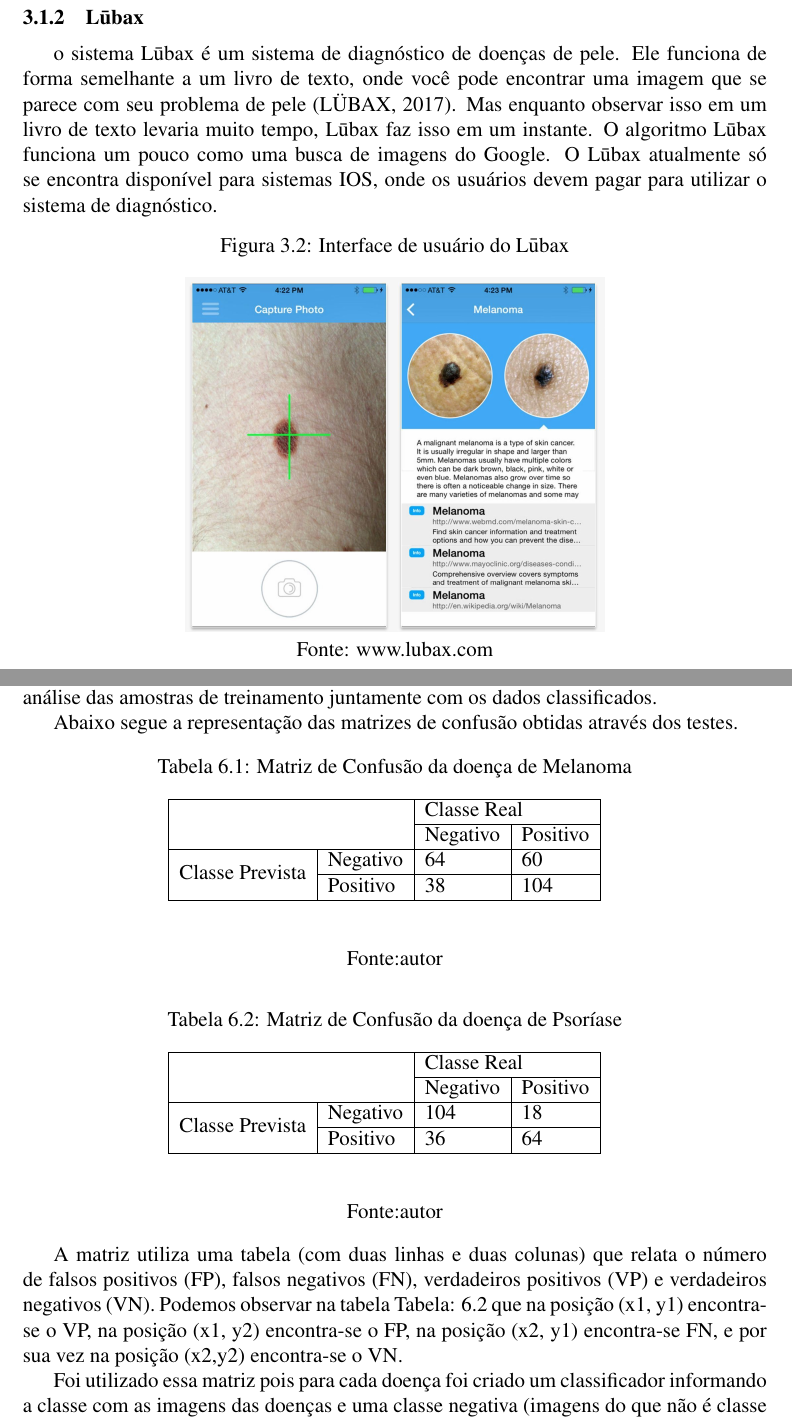
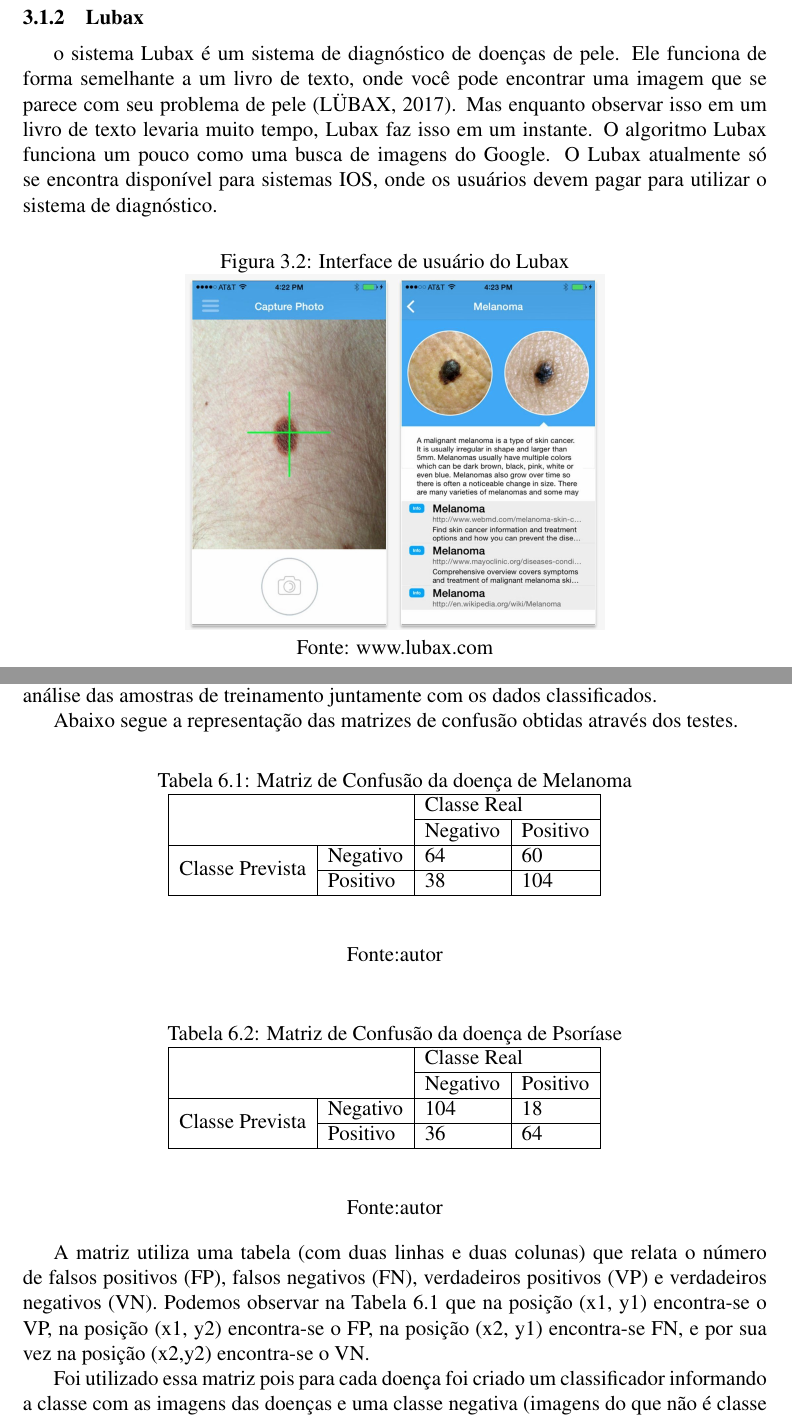
Before and after one commit to augustoberwaldt/TCC_IFRS, a LaTeX thesis (modelo_ifrs.tex, which reads ifrs.cls): two parts of pages 26 and 50 of 57, joined at a grey line, cut at the place of the change. Compiled offline with pdfLaTeX.

Commit message:
Fix Overleaf LaTeX compatibility issues
Remove problematic TOC write with internal macro, fix duplicate labels, sanitize problematic unicode text, and drop caption package that conflicts with class redefinitions.

Co-authored-by: Copilot <223556219+Copilot@users.noreply.github.com>

```diff
--- a/ifrs.cls
+++ b/ifrs.cls
@@ -386,10 +386,8 @@
         \setcounter{tocdepth}{0}%
         \@captionlistingfalse%
         \gdef\@chapapp{\MakeUppercase{#1}\space}%
-        \addtocontents{toc}{%
-          \settowidth{\ii@chapnumindent}{{\sffamily\textbf{\@chapapp}}}
-          \addtolength{\ii@chapnumindent}{1.8em}
-        }%
+        \settowidth{\ii@chapnumindent}{{\sffamily\textbf{\@chapapp}}}%
+        \addtolength{\ii@chapnumindent}{1.8em}%
 }
 \newcommand{\annex}{\appendix[\annexname]}
 
--- a/modelo_ifrs.tex
+++ b/modelo_ifrs.tex
@@ -20,7 +20,7 @@
 \usepackage{longtable}
 \usepackage{cellspace}
 \bibliographystyle{abnt}
-\usepackage{array, tabularx, caption, boldline}
+\usepackage{array, tabularx, boldline}
 \usepackage{graphicx}
 % ensine o latex a separar em sílabas as palavras que eventualmente ele não souber
 \hyphenation{en-si-na-men-tos a-gra-de-ci-men-to de-se-nha-dos}
@@ -222,11 +222,11 @@ SkinVision é uma solução on-line que apoia os indivíduos na avaliação  e c
 
 \vspace{2cm}
 
-\subsection{Lūbax}
-o sistema Lūbax é um sistema de diagnóstico de doenças de pele. Ele funciona de forma semelhante a um livro de texto, onde você pode encontrar uma imagem que se parece com seu problema de pele \cite{LUBAX}. Mas enquanto observar isso em um livro de texto levaria muito tempo, Lūbax faz isso em um instante. O algoritmo Lūbax funciona um pouco como uma busca de imagens do Google. O Lūbax atualmente só se encontra disponível para sistemas IOS, onde os usuários devem pagar para utilizar o sistema de diagnóstico.
+\subsection{Lubax}
+o sistema Lubax é um sistema de diagnóstico de doenças de pele. Ele funciona de forma semelhante a um livro de texto, onde você pode encontrar uma imagem que se parece com seu problema de pele \cite{LUBAX}. Mas enquanto observar isso em um livro de texto levaria muito tempo, Lubax faz isso em um instante. O algoritmo Lubax funciona um pouco como uma busca de imagens do Google. O Lubax atualmente só se encontra disponível para sistemas IOS, onde os usuários devem pagar para utilizar o sistema de diagnóstico.
 
 \begin{figure}  [h]
-   \caption{ Interface de usuário do Lūbax}
+   \caption{ Interface de usuário do Lubax}
     \centerline{\includegraphics[width=20em]{figuras/lubax-100713688-orig.jpg}}
 
     \centerline{Fonte: www.lubax.com}
@@ -747,7 +747,7 @@ Abaixo segue a representação das matrizes de confusão obtidas através dos te
 \centering
 \caption{Matriz de Confusão da doença de Melanoma}
 
-\label{mconfusao}
+\label{mconfusao_melanoma}
 
 \begin{tabular}{lllll}
 \cline{1-4}
@@ -766,7 +766,7 @@ Abaixo segue a representação das matrizes de confusão obtidas através dos te
 \centering
 \caption{Matriz de Confusão da doença de Psoríase}
 
-\label{mconfusao}
+\label{mconfusao_psoriase}
 
 \begin{tabular}{lllll}
 \cline{1-4}
@@ -782,7 +782,7 @@ Abaixo segue a representação das matrizes de confusão obtidas através dos te
 
 
 
-A matriz utiliza  uma tabela (com duas linhas e duas colunas) que relata o número de falsos positivos (FP), falsos negativos (FN),  verdadeiros positivos (VP) e verdadeiros negativos (VN). Podemos observar na tabela Tabela: \ref{mconfusao} que na posição (x1, y1) encontra-se o VP,  na posição (x1, y2) encontra-se o FP, na posição (x2, y1) encontra-se FN, e por sua vez na posição (x2,y2) encontra-se o VN.
+A matriz utiliza  uma tabela (com duas linhas e duas colunas) que relata o número de falsos positivos (FP), falsos negativos (FN),  verdadeiros positivos (VP) e verdadeiros negativos (VN). Podemos observar na Tabela \ref{mconfusao_melanoma} que na posição (x1, y1) encontra-se o VP,  na posição (x1, y2) encontra-se o FP, na posição (x2, y1) encontra-se FN, e por sua vez na posição (x2,y2) encontra-se o VN.
 
 Foi utilizado essa matriz pois para cada  doença foi criado um classificador informando a classe com  as imagens das doenças e uma classe negativa (imagens do que não é classe criada), essa classe e obrigatória para criação do classificador na API, pois como cada classificador é um classificador binário onde o classificador compara uma classe contra todas as outras, no caso do sistema Skin system ele vai comparar somente uma classe com a classe negativa ou seja com as imagens do que não é a doença. O retorno é sempre o valor de uma classe (não  retorna o valor das outras classe, pois a classificação é binária), por isso foi criado um classificador para cada doença. Onde o classificador compara a classe da doença com a classe negativa enviada. Cada classificador sempre retorna um valor independente de ser uma doença ou não.
 
```
Also changed, not shown: bibliografia.bib (+1 -1 lines), modelo_ifrs.tex (4 more changed lines).
